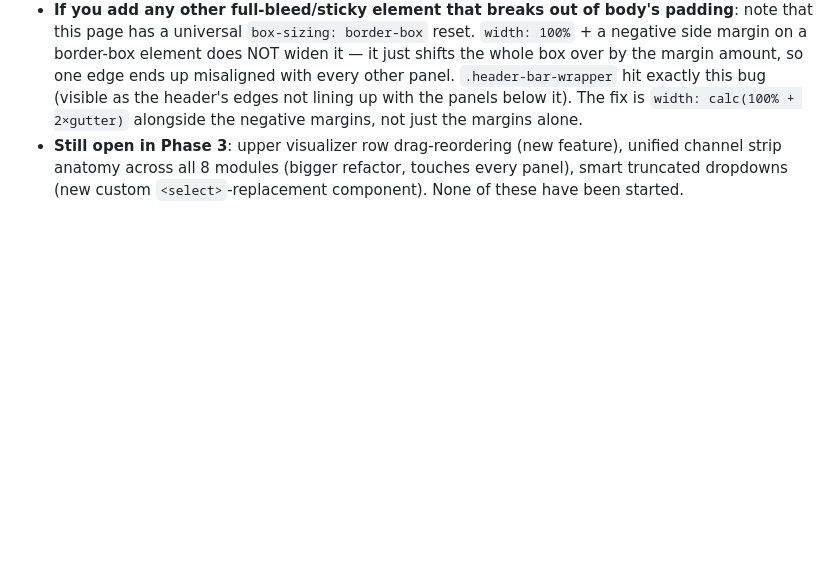
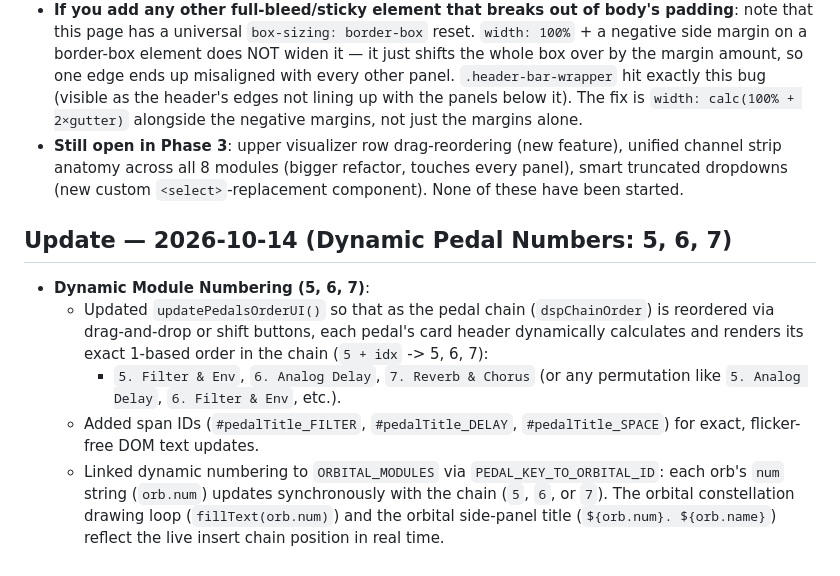
Before and after one commit to bennfoxx/slambient, a Markdown page: GEMINI_SYNC.md, the part around the change. Drawn GitHub-style; blank space fills up the shorter version.

Commit message:
Update GEMINI_SYNC.md with dynamic pedal numbering documentation

```diff
--- a/GEMINI_SYNC.md
+++ b/GEMINI_SYNC.md
@@ -252,3 +252,11 @@ diffing against the stompbox-pedal commits above:
 - **Still open in Phase 3**: upper visualizer row drag-reordering (new feature), unified channel
   strip anatomy across all 8 modules (bigger refactor, touches every panel), smart truncated
   dropdowns (new custom `<select>`-replacement component). None of these have been started.
+
+## Update — 2026-10-14 (Dynamic Pedal Numbers: 5, 6, 7)
+
+- **Dynamic Module Numbering (5, 6, 7)**:
+  - Updated `updatePedalsOrderUI()` so that as the pedal chain (`dspChainOrder`) is reordered via drag-and-drop or shift buttons, each pedal's card header dynamically calculates and renders its exact 1-based order in the chain (`5 + idx` -> 5, 6, 7):
+    - `5. Filter & Env`, `6. Analog Delay`, `7. Reverb & Chorus` (or any permutation like `5. Analog Delay`, `6. Filter & Env`, etc.).
+  - Added span IDs (`#pedalTitle_FILTER`, `#pedalTitle_DELAY`, `#pedalTitle_SPACE`) for exact, flicker-free DOM text updates.
+  - Linked dynamic numbering to `ORBITAL_MODULES` via `PEDAL_KEY_TO_ORBITAL_ID`: each orb's `num` string (`orb.num`) updates synchronously with the chain (`5`, `6`, or `7`). The orbital constellation drawing loop (`fillText(orb.num)`) and the orbital side-panel title (`${orb.num}. ${orb.name}`) reflect the live insert chain position in real time.
```
